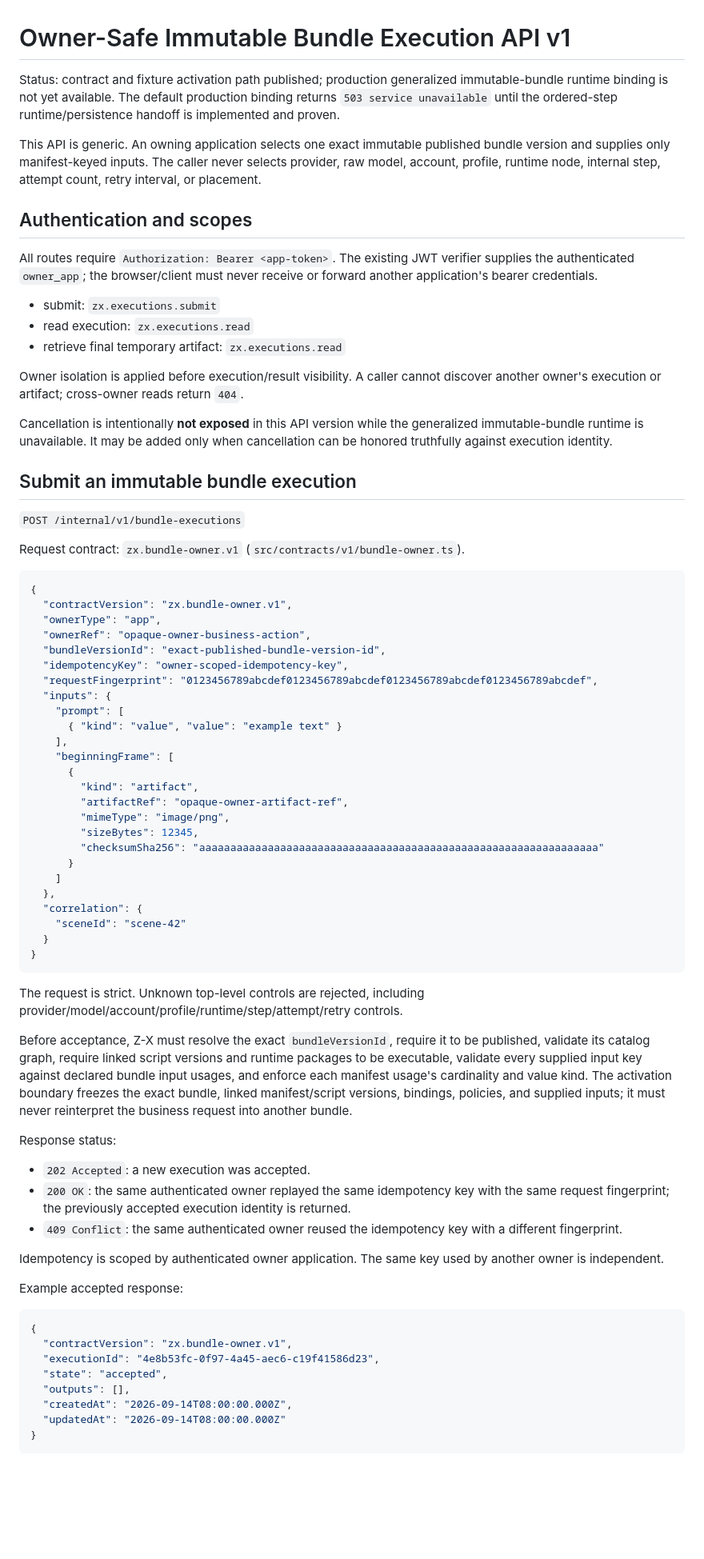
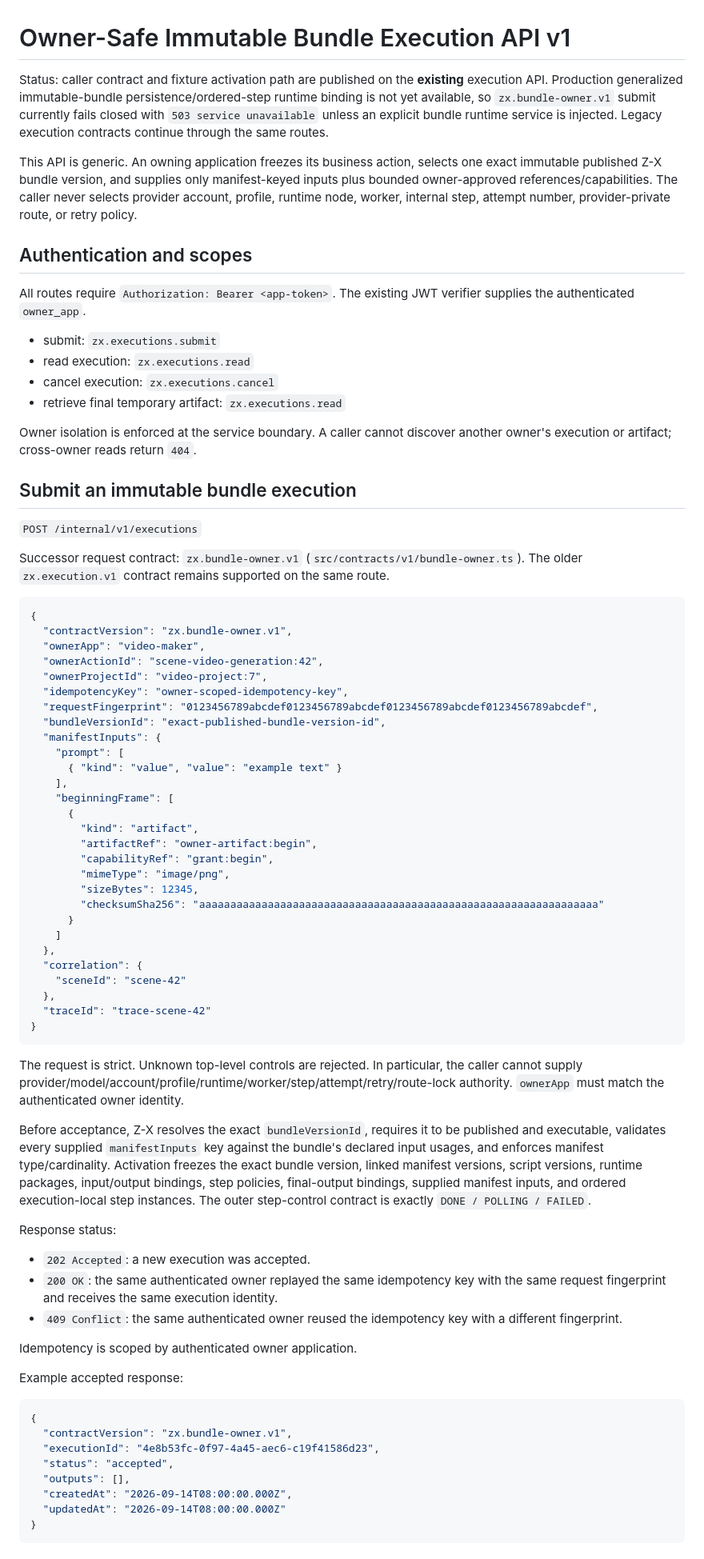
Before and after one commit to ZimmonAI/z-x_app, a Markdown page: docs/owner-safe-immutable-bundle-api-v1.md, the part around one of its changes. Shown at 80% size. Rendered like a GitHub page; blank space fills up the shorter version.

````diff
--- a/docs/owner-safe-immutable-bundle-api-v1.md
+++ b/docs/owner-safe-immutable-bundle-api-v1.md
@@ -1,43 +1,44 @@
 # Owner-Safe Immutable Bundle Execution API v1
 
-Status: contract and fixture activation path published; production generalized immutable-bundle runtime binding is not yet available. The default production binding returns `503 service unavailable` until the ordered-step runtime/persistence handoff is implemented and proven.
+Status: caller contract and fixture activation path are published on the **existing** execution API. Production generalized immutable-bundle persistence/ordered-step runtime binding is not yet available, so `zx.bundle-owner.v1` submit currently fails closed with `503 service unavailable` unless an explicit bundle runtime service is injected. Legacy execution contracts continue through the same routes.
 
-This API is generic. An owning application selects one exact immutable published bundle version and supplies only manifest-keyed inputs. The caller never selects provider, raw model, account, profile, runtime node, internal step, attempt count, retry interval, or placement.
+This API is generic. An owning application freezes its business action, selects one exact immutable published Z-X bundle version, and supplies only manifest-keyed inputs plus bounded owner-approved references/capabilities. The caller never selects provider account, profile, runtime node, worker, internal step, attempt number, provider-private route, or retry policy.
 
 ## Authentication and scopes
 
-All routes require `Authorization: Bearer <app-token>`. The existing JWT verifier supplies the authenticated `owner_app`; the browser/client must never receive or forward another application's bearer credentials.
+All routes require `Authorization: Bearer <app-token>`. The existing JWT verifier supplies the authenticated `owner_app`.
 
 - submit: `zx.executions.submit`
 - read execution: `zx.executions.read`
+- cancel execution: `zx.executions.cancel`
 - retrieve final temporary artifact: `zx.executions.read`
 
-Owner isolation is applied before execution/result visibility. A caller cannot discover another owner's execution or artifact; cross-owner reads return `404`.
-
-Cancellation is intentionally **not exposed** in this API version while the generalized immutable-bundle runtime is unavailable. It may be added only when cancellation can be honored truthfully against execution identity.
+Owner isolation is enforced at the service boundary. A caller cannot discover another owner's execution or artifact; cross-owner reads return `404`.
 
 ## Submit an immutable bundle execution
 
-`POST /internal/v1/bundle-executions`
+`POST /internal/v1/executions`
 
-Request contract: `zx.bundle-owner.v1` (`src/contracts/v1/bundle-owner.ts`).
+Successor request contract: `zx.bundle-owner.v1` (`src/contracts/v1/bundle-owner.ts`). The older `zx.execution.v1` contract remains supported on the same route.
 
 ```json
 {
   "contractVersion": "zx.bundle-owner.v1",
-  "ownerType": "app",
-  "ownerRef": "opaque-owner-business-action",
-  "bundleVersionId": "exact-published-bundle-version-id",
+  "ownerApp": "video-maker",
+  "ownerActionId": "scene-video-generation:42",
+  "ownerProjectId": "video-project:7",
   "idempotencyKey": "owner-scoped-idempotency-key",
   "requestFingerprint": "0123456789abcdef0123456789abcdef0123456789abcdef0123456789abcdef",
-  "inputs": {
+  "bundleVersionId": "exact-published-bundle-version-id",
+  "manifestInputs": {
     "prompt": [
       { "kind": "value", "value": "example text" }
     ],
     "beginningFrame": [
       {
         "kind": "artifact",
-        "artifactRef": "opaque-owner-artifact-ref",
+        "artifactRef": "owner-artifact:begin",
+        "capabilityRef": "grant:begin",
         "mimeType": "image/png",
         "sizeBytes": 12345,
         "checksumSha256": "aaaaaaaaaaaaaaaaaaaaaaaaaaaaaaaaaaaaaaaaaaaaaaaaaaaaaaaaaaaaaaaa"
@@ -46,21 +47,22 @@ Request contract: `zx.bundle-owner.v1` (`src/contracts/v1/bundle-owner.ts`).
   },
   "correlation": {
     "sceneId": "scene-42"
-  }
+  },
+  "traceId": "trace-scene-42"
 }
 ```
 
-The request is strict. Unknown top-level controls are rejected, including provider/model/account/profile/runtime/step/attempt/retry controls.
+The request is strict. Unknown top-level controls are rejected. In particular, the caller cannot supply provider/model/account/profile/runtime/worker/step/attempt/retry/route-lock authority. `ownerApp` must match the authenticated owner identity.
 
-Before acceptance, Z-X must resolve the exact `bundleVersionId`, require it to be published, validate its catalog graph, require linked script versions and runtime packages to be executable, validate every supplied input key against declared bundle input usages, and enforce each manifest usage's cardinality and value kind. The activation boundary freezes the exact bundle, linked manifest/script versions, bindings, policies, and supplied inputs; it must never reinterpret the business request into another bundle.
+Before acceptance, Z-X resolves the exact `bundleVersionId`, requires it to be published and executable, validates every supplied `manifestInputs` key against the bundle's declared input usages, and enforces manifest type/cardinality. Activation freezes the exact bundle version, linked manifest versions, script versions, runtime packages, input/output bindings, step policies, final-output bindings, supplied manifest inputs, and ordered execution-local step instances. The outer step-control contract is exactly `DONE / POLLING / FAILED`.
 
 Response status:
 
 - `202 Accepted`: a new execution was accepted.
-- `200 OK`: the same authenticated owner replayed the same idempotency key with the same request fingerprint; the previously accepted execution identity is returned.
+- `200 OK`: the same authenticated owner replayed the same idempotency key with the same request fingerprint and receives the same execution identity.
 - `409 Conflict`: the same authenticated owner reused the idempotency key with a different fingerprint.
 
-Idempotency is scoped by authenticated owner application. The same key used by another owner is independent.
+Idempotency is scoped by authenticated owner application.
 
 Example accepted response:
 
@@ -68,7 +70,7 @@ Example accepted response:
 {
   "contractVersion": "zx.bundle-owner.v1",
   "executionId": "4e8b53fc-0f97-4a45-aec6-c19f41586d23",
-  "state": "accepted",
+  "status": "accepted",
   "outputs": [],
   "createdAt": "2026-09-14T08:00:00.000Z",
   "updatedAt": "2026-09-14T08:00:00.000Z"
````
Also changed, not shown: other parts of docs/owner-safe-immutable-bundle-api-v1.md (+39 -31 lines).
